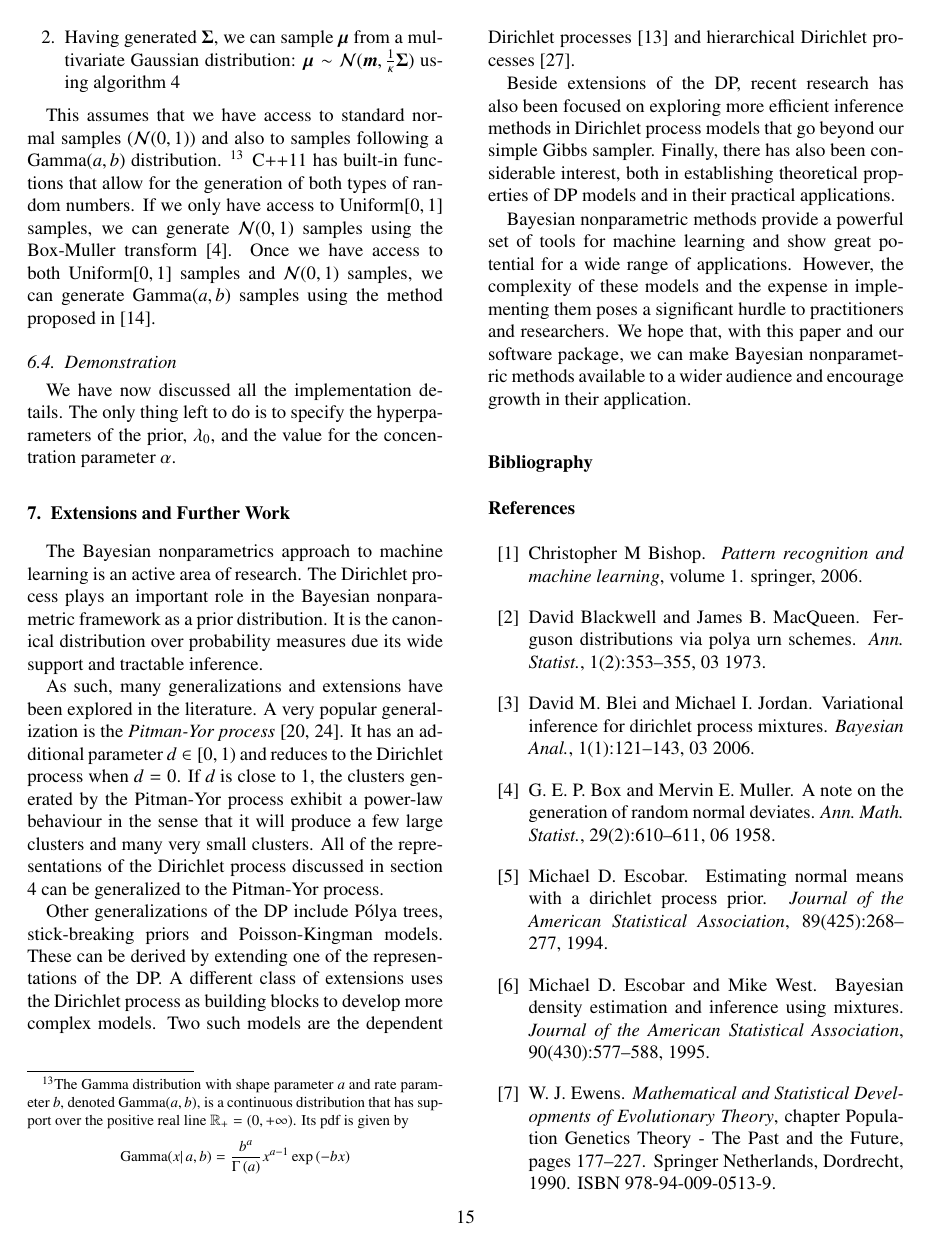
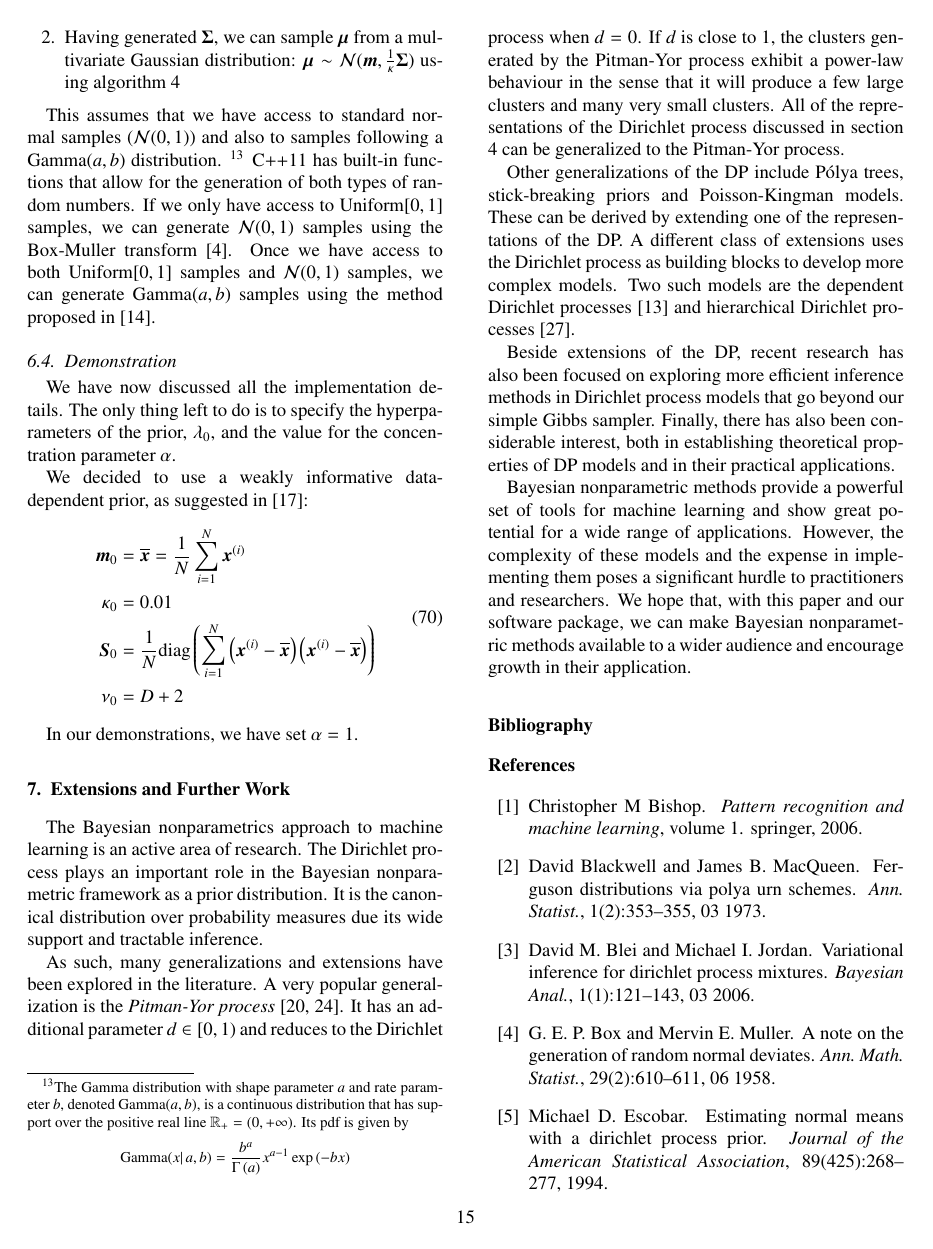
Before and after one commit to Brian-Azizi/Clustering-Algorithms, a LaTeX paper (WriteUp/Mini2/dpm.tex): page 15 of 16. Compiled offline with pdfLaTeX; a missing bibliography style is replaced by a similar one.

Commit message:
Nearly finished draft 1

```diff
--- a/WriteUp/Mini2/dpm.tex
+++ b/WriteUp/Mini2/dpm.tex
@@ -1265,6 +1265,18 @@ Once we have access to both $\Uniform[0,1]$ samples and $\mathcal{N}(0,1)$ sampl
 We have now discussed all the implementation details.
 The only thing left to do is to specify the hyperparameters of the prior, $\lambda_0$, and the value for the concentration parameter $\alpha$.
 
+We decided to use a weakly informative data-dependent prior, as suggested in \cite{Murphy}:
+\begin{equation}
+\begin{split}
+\bs m_0 &= \ol{\bs x} = \frac{1}{N}\sum_{i=1}^N \bs x^{(i)}\\
+\kappa_0 &= 0.01\\
+\bs S_0 &= \frac{1}{N}\mbox{diag}\left(\sum_{i=1}^N\left(\bs x^{(i)} - \ol{\bs x}\right)\left(\bs x^{(i)} - \ol{\bs x}\right)\right)\\
+\nu_0 &= D + 2
+\end{split}
+\end{equation}
+
+In our demonstrations, we have set $\alpha = 1$.
+
 \section{Extensions and Further Work}
 \label{sect:conclusion}
 The Bayesian nonparametrics approach to machine learning is an active area of research.
```
